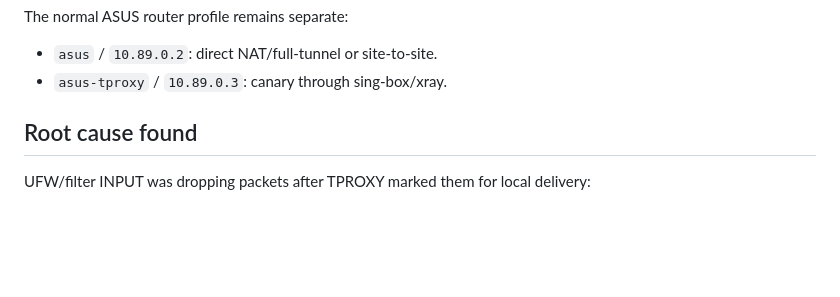
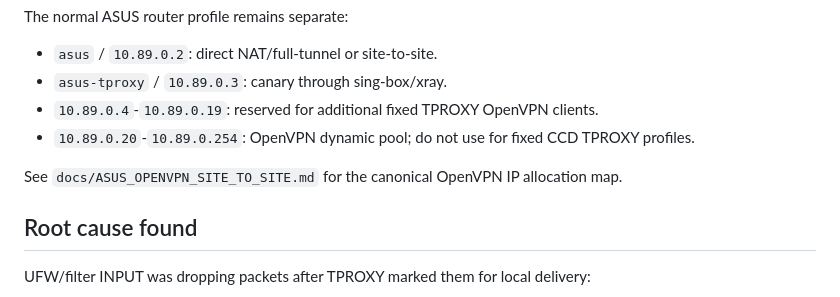
Before and after one commit to blockedby/vibe-practicum-vpn, a Markdown page: docs/OPENVPN_ASUS_TPROXY_CANARY.md, the part around the change. Rendered like a GitHub page; blank space fills up the shorter version.

```diff
--- a/docs/OPENVPN_ASUS_TPROXY_CANARY.md
+++ b/docs/OPENVPN_ASUS_TPROXY_CANARY.md
@@ -21,6 +21,10 @@ The normal ASUS router profile remains separate:
 
 - `asus` / `10.89.0.2`: direct NAT/full-tunnel or site-to-site.
 - `asus-tproxy` / `10.89.0.3`: canary through sing-box/xray.
+- `10.89.0.4`-`10.89.0.19`: reserved for additional fixed TPROXY OpenVPN clients.
+- `10.89.0.20`-`10.89.0.254`: OpenVPN dynamic pool; do not use for fixed CCD TPROXY profiles.
+
+See `docs/ASUS_OPENVPN_SITE_TO_SITE.md` for the canonical OpenVPN IP allocation map.
 
 ## Root cause found
 
```
Also changed, not shown: docs/ASUS_OPENVPN_SITE_TO_SITE.md (+21 -0 lines).
